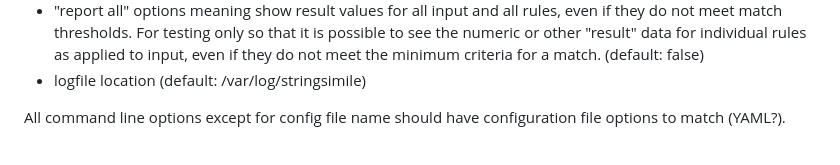
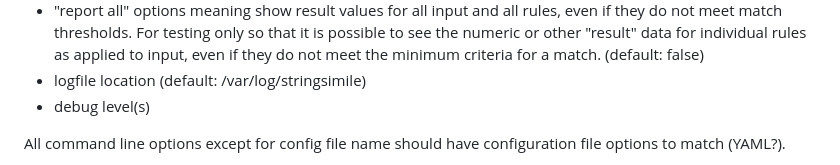
Before and after one commit to Quad9DNS/stringsimile, a Markdown page: SPEC.md, the part around the change. Drawn GitHub-style.

Commit message:
Update SPEC.md
added debug command line option

```diff
--- a/SPEC.md
+++ b/SPEC.md
@@ -25,6 +25,7 @@ Initial options requirements:
 - use stdout for output instead of a file or kafka (no default)
 - "report all" options meaning show result values for all input and all rules, even if they do not meet match thresholds. For testing only so that it is possible to see the numeric or other "result" data for individual rules as applied to input, even if they do not meet the minimum criteria for a match. (default: false)
 - logfile location (default: /var/log/stringsimile)
+- debug level(s)
 
 
 All command line options except for config file name should have configuration file options to match (YAML?).
```
